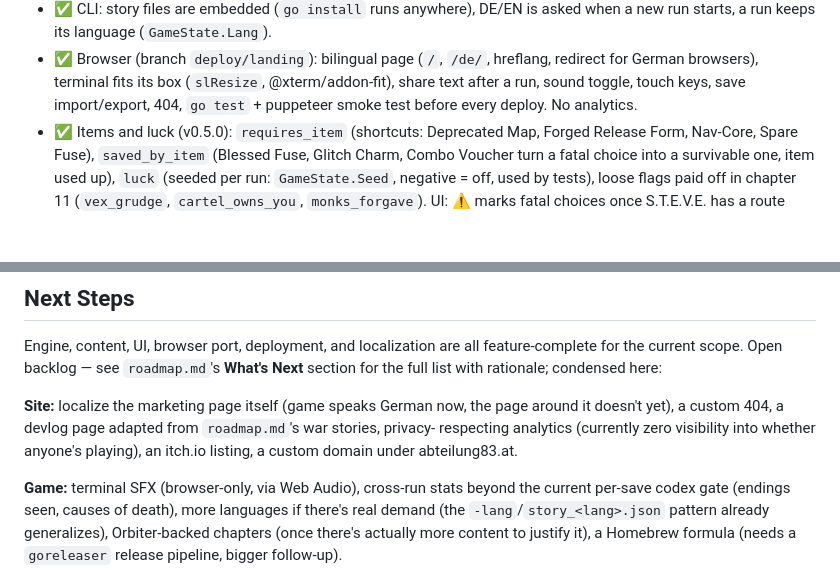
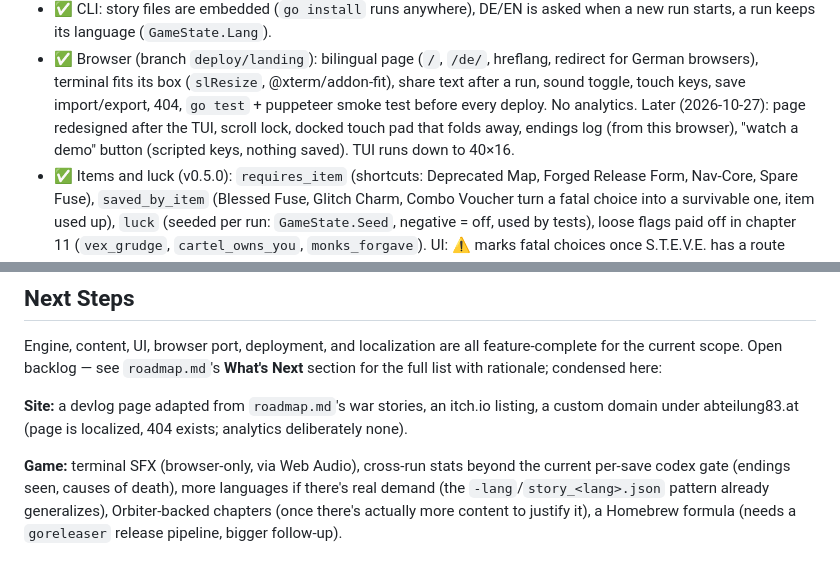
Before and after one commit to aeon022/signal_loss, a Markdown page: stage.md, 2 parts joined by grey strips. Drawn GitHub-style; blank space fills up the shorter version.

```diff
--- a/stage.md
+++ b/stage.md
@@ -54,6 +54,8 @@ _Last updated 2026-09-09 — see `roadmap.md` for the full phase-by-phase build
 - ✅ Browser (branch `deploy/landing`): bilingual page (`/`, `/de/`, hreflang, redirect for German browsers),
   terminal fits its box (`slResize`, @xterm/addon-fit), share text after a run, sound toggle, touch keys,
   save import/export, 404, `go test` + puppeteer smoke test before every deploy. No analytics.
+  Later (2026-10-27): page redesigned after the TUI, scroll lock, docked touch pad that folds away, endings log
+  (from this browser), "watch a demo" button (scripted keys, nothing saved). TUI runs down to 40×16.
 - ✅ Items and luck (v0.5.0): `requires_item` (shortcuts: Deprecated Map, Forged Release Form, Nav-Core,
   Spare Fuse), `saved_by_item` (Blessed Fuse, Glitch Charm, Combo Voucher turn a fatal choice into a
   survivable one, item used up), `luck` (seeded per run: `GameState.Seed`, negative = off, used by tests),
@@ -98,10 +100,8 @@ Engine, content, UI, browser port, deployment, and localization are all feature-
 current scope. Open backlog — see `roadmap.md`'s **What's Next** section for the full list with
 rationale; condensed here:
 
-**Site:** localize the marketing page itself (game speaks German now, the page around it
-doesn't yet), a custom 404, a devlog page adapted from `roadmap.md`'s war stories, privacy-
-respecting analytics (currently zero visibility into whether anyone's playing), an itch.io
-listing, a custom domain under abteilung83.at.
+**Site:** a devlog page adapted from `roadmap.md`'s war stories, an itch.io listing, a custom
+domain under abteilung83.at (page is localized, 404 exists; analytics deliberately none).
 
 **Game:** terminal SFX (browser-only, via Web Audio), cross-run stats beyond the current
 per-save codex gate (endings seen, causes of death), more languages if there's real demand
```
Also changed, not shown: other parts of stage.md (+1 -1 lines), roadmap.md (+10 -0 lines).
